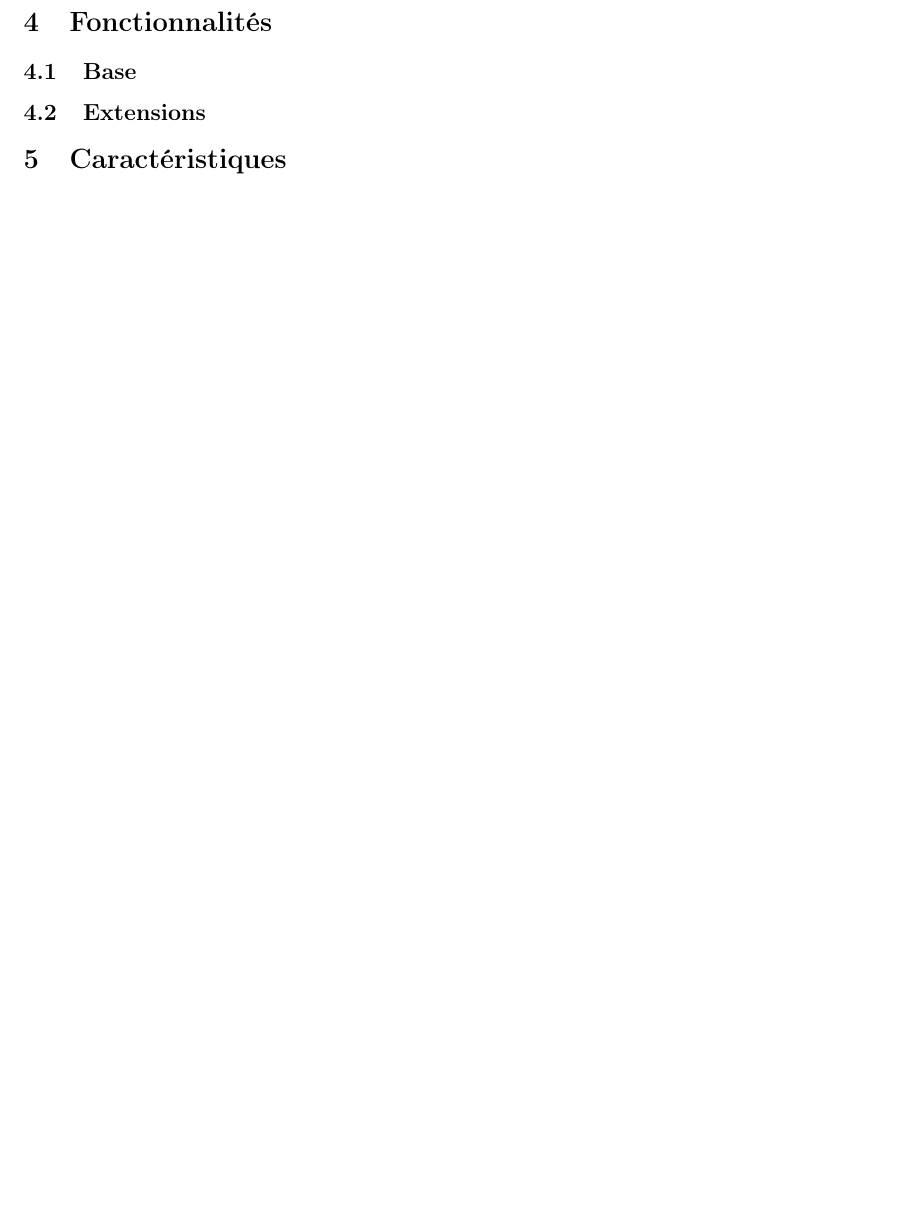
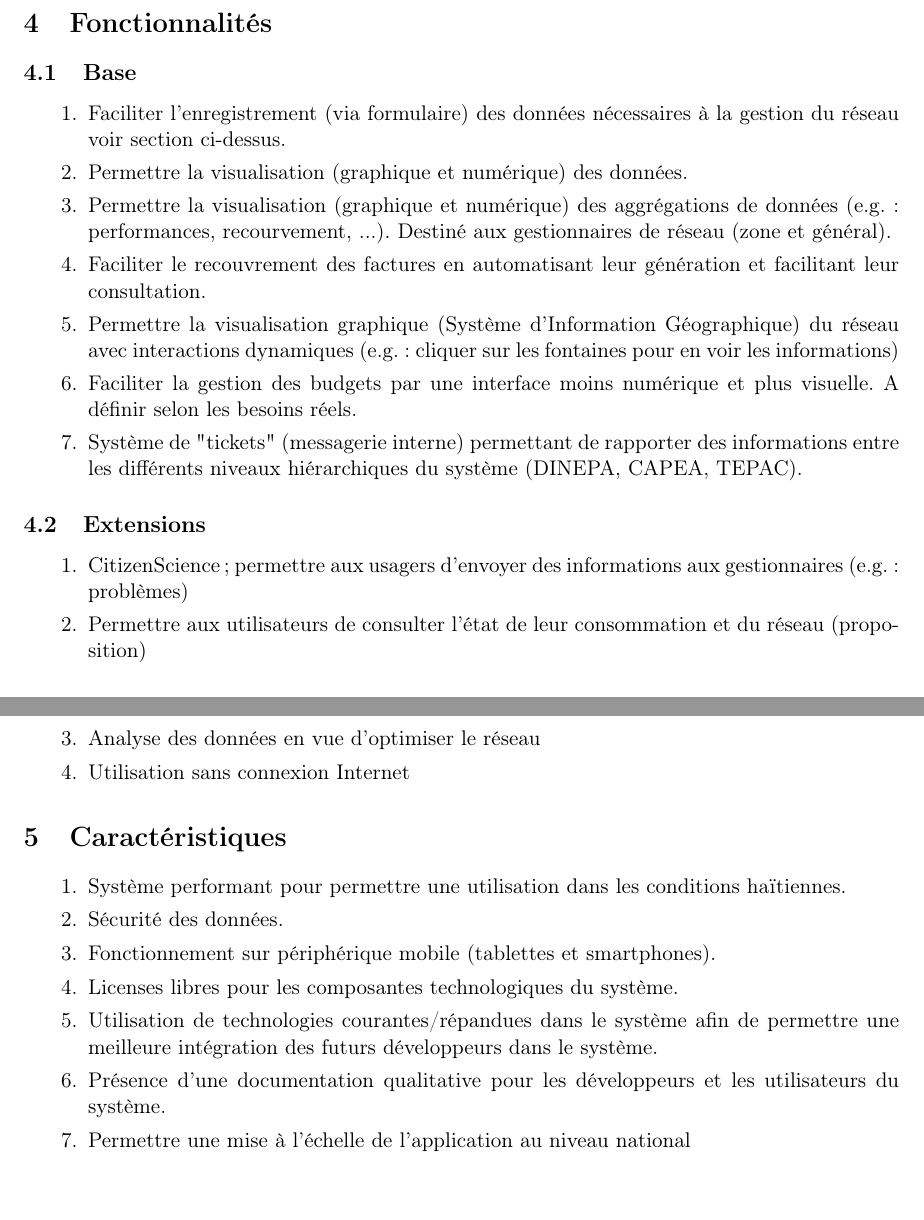
Before and after one commit to AdrienHallet/HaitiWater, a LaTeX document (documents/requirements/Cahier_Charges_Simplifie.tex): part of the page before the commit and two parts of pages 2 and 3 of 3 after it, the two joined at a grey line, cut so that both start at the same text, the shorter picture padded with empty space. Compiled offline with pdfLaTeX.

Commit message:
Cahier des charges simplifié

```diff
--- a/documents/requirements/Cahier_Charges_Simplifie.tex
+++ b/documents/requirements/Cahier_Charges_Simplifie.tex
@@ -29,7 +69,32 @@ Cahier des charges simplifié à destination des intervenants extérieurs à l'
+\end{description}
 
 \section{Fonctionnalités}
   \subsection{Base}
+  \begin{enumerate}
+    \item Faciliter l'enregistrement (via formulaire) des données nécessaires à la gestion du réseau voir section ci-dessus.
+    \item Permettre la visualisation (graphique et numérique) des données.
+    \item Permettre la visualisation (graphique et numérique) des aggrégations de données (e.g.: performances, recourvement, ...). Destiné aux gestionnaires de réseau (zone et général).
+    \item Faciliter le recouvrement des factures en automatisant leur génération et facilitant leur consultation.
+    \item Permettre la visualisation graphique (Système d'Information Géographique) du réseau avec interactions dynamiques (e.g.: cliquer sur les fontaines pour en voir les informations)
+    \item Faciliter la gestion des budgets par une interface moins numérique et plus visuelle. A définir selon les besoins réels.
+    \item Système de "tickets" (messagerie interne) permettant de rapporter des informations entre les différents niveaux hiérarchiques du système (DINEPA, CAPEA, TEPAC).
+  \end{enumerate}
   \subsection{Extensions}
+  \begin{enumerate}
+    \item CitizenScience ; permettre aux usagers d'envoyer des informations aux gestionnaires (e.g.: problèmes)
+    \item Permettre aux utilisateurs de consulter l'état de leur consommation et du réseau (proposition)
+    \item Analyse des données en vue d'optimiser le réseau
+    \item Utilisation sans connexion Internet
+  \end{enumerate}
 
 \section{Caractéristiques}
+\begin{enumerate}
+  \item Système performant pour permettre une utilisation dans les conditions haïtiennes.
+  \item Sécurité des données.
+  \item Fonctionnement sur périphérique mobile (tablettes et smartphones).
+  \item Licenses libres pour les composantes technologiques du système.
+  \item Utilisation de technologies courantes/répandues dans le système afin de permettre une meilleure intégration des futurs développeurs dans le système.
+  \item Présence d'une documentation qualitative pour les développeurs et les utilisateurs du système.
+  \item Permettre une mise à l'échelle de l'application au niveau national
+\end{enumerate}
 \end{document}
```
Also changed, not shown: documents/requirements/Cahier_Charges_Simplifie.pdf (added), documents/requirements/Entretien_Groupe_Saur.pdf, documents/requirements/Cahier_Charges_Simplifie.tex (40 more changed lines).
